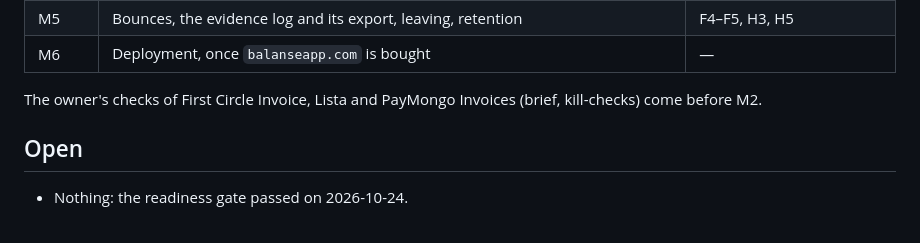
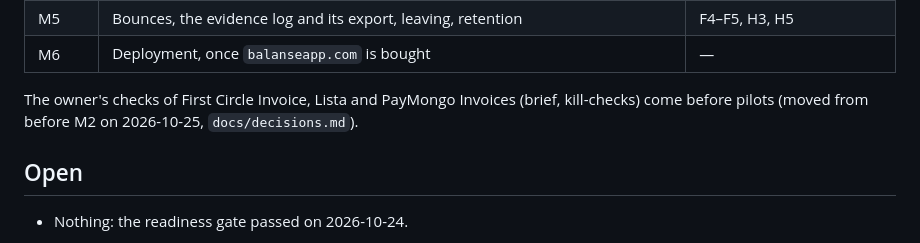
Before and after one commit to Enriquez-Johnmark/balanse, a Markdown page: docs/architecture.md, the part around the change. Rendered like a GitHub page.

```diff
--- a/docs/architecture.md
+++ b/docs/architecture.md
@@ -44,7 +44,7 @@ One milestone at a time, test first, each criterion's test named by its ID (spec
 | M5 | Bounces, the evidence log and its export, leaving, retention | F4–F5, H3, H5 |
 | M6 | Deployment, once `balanseapp.com` is bought | — |
 
-The owner's checks of First Circle Invoice, Lista and PayMongo Invoices (brief, kill-checks) come before M2.
+The owner's checks of First Circle Invoice, Lista and PayMongo Invoices (brief, kill-checks) come before pilots (moved from before M2 on 2026-10-25, `docs/decisions.md`).
 
 ## Open
 
```
Also changed, not shown: docs/decisions.md (+4 -0 lines).
